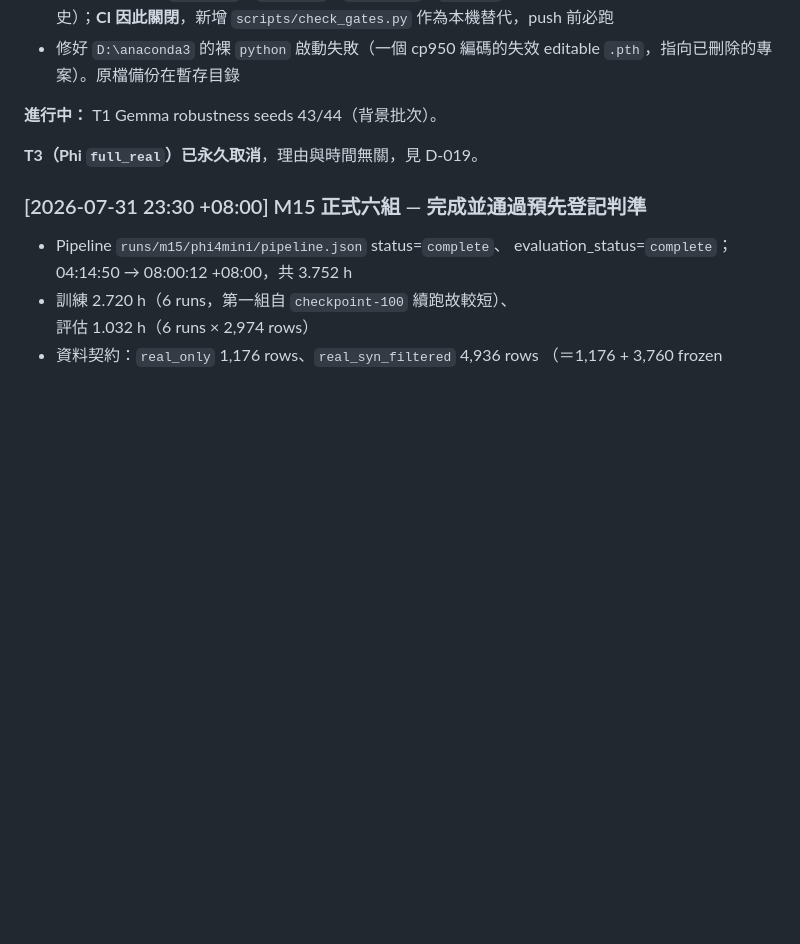
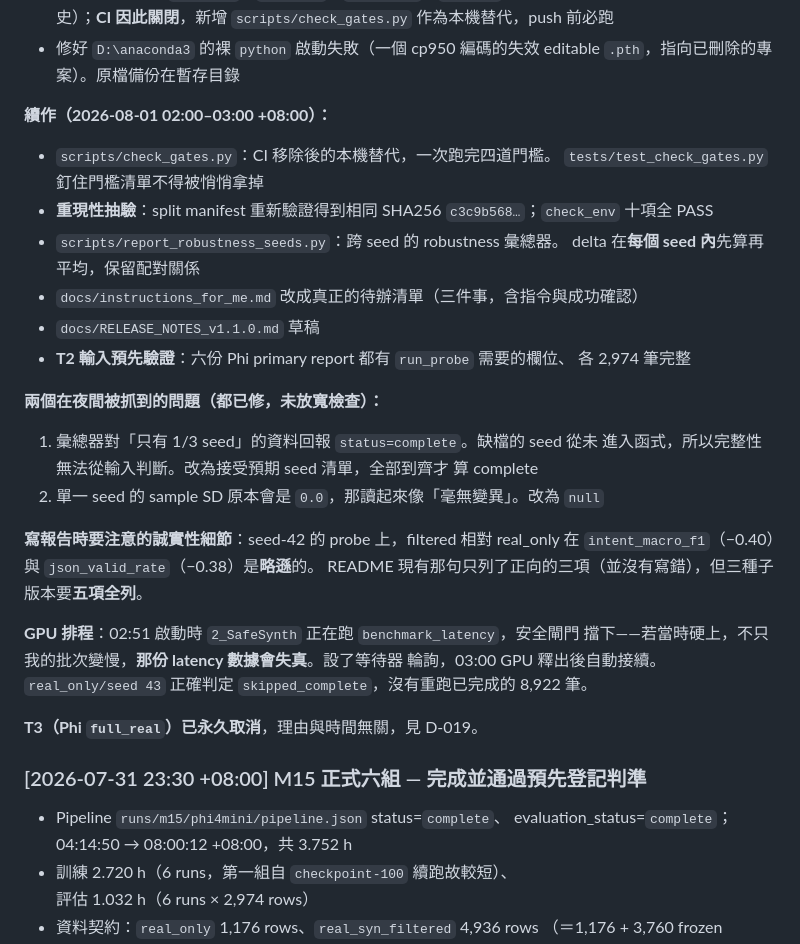
Before and after one commit to kuotunyu/FormosaNLU-Synth, a Markdown page: docs/HANDOFF.md, the part around the change. Rendered like a GitHub page; blank space fills up the shorter version.

Commit message:
M16: keep the handoff report current through the overnight run

```diff
--- a/docs/HANDOFF.md
+++ b/docs/HANDOFF.md
@@ -104,7 +104,34 @@ primary runs，或 M15 的預先登記判準。
 - 修好 `D:\anaconda3` 的裸 `python` 啟動失敗（一個 cp950 編碼的失效 editable
   `.pth`，指向已刪除的專案）。原檔備份在暫存目錄
 
-**進行中：** T1 Gemma robustness seeds 43/44（背景批次）。
+**續作（2026-08-01 02:00–03:00 +08:00）：**
+
+- `scripts/check_gates.py`：CI 移除後的本機替代，一次跑完四道門檻。
+  `tests/test_check_gates.py` 釘住門檻清單不得被悄悄拿掉
+- **重現性抽驗**：split manifest 重新驗證得到相同 SHA256
+  `c3c9b568…`；`check_env` 十項全 PASS
+- `scripts/report_robustness_seeds.py`：跨 seed 的 robustness 彙總器。
+  delta 在**每個 seed 內**先算再平均，保留配對關係
+- `docs/instructions_for_me.md` 改成真正的待辦清單（三件事，含指令與成功確認）
+- `docs/RELEASE_NOTES_v1.1.0.md` 草稿
+- **T2 輸入預先驗證**：六份 Phi primary report 都有 `run_probe` 需要的欄位、
+  各 2,974 筆完整
+
+**兩個在夜間被抓到的問題（都已修，未放寬檢查）：**
+
+1. 彙總器對「只有 1/3 seed」的資料回報 `status=complete`。缺檔的 seed 從未
+   進入函式，所以完整性無法從輸入判斷。改為接受預期 seed 清單，全部到齊才
+   算 complete
+2. 單一 seed 的 sample SD 原本會是 `0.0`，那讀起來像「毫無變異」。改為 `null`
+
+**寫報告時要注意的誠實性細節**：seed-42 的 probe 上，filtered 相對 real_only
+在 `intent_macro_f1`（−0.40）與 `json_valid_rate`（−0.38）是**略遜**的。
+README 現有那句只列了正向的三項（並沒有寫錯），但三種子版本要**五項全列**。
+
+**GPU 排程**：02:51 啟動時 `2_SafeSynth` 正在跑 `benchmark_latency`，安全閘門
+擋下——若當時硬上，不只我的批次變慢，**那份 latency 數據會失真**。設了等待器
+輪詢，03:00 GPU 釋出後自動接續。`real_only/seed 43` 正確判定
+`skipped_complete`，沒有重跑已完成的 8,922 筆。
 
 **T3（Phi `full_real`）已永久取消**，理由與時間無關，見 D-019。
 
```
